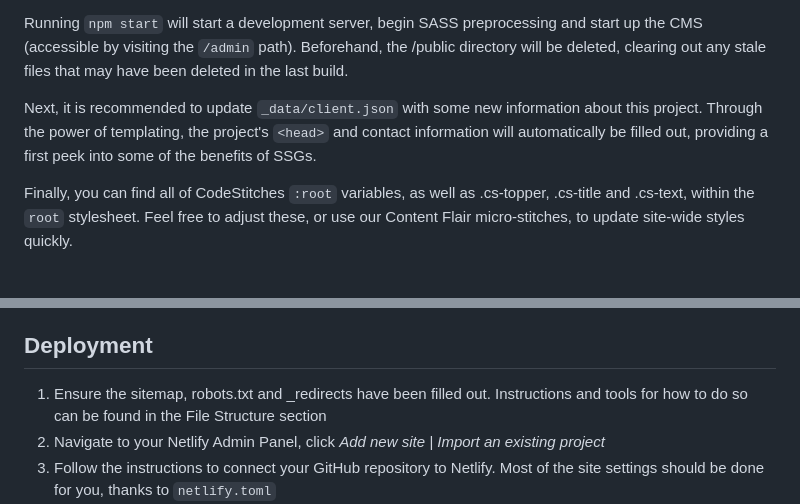
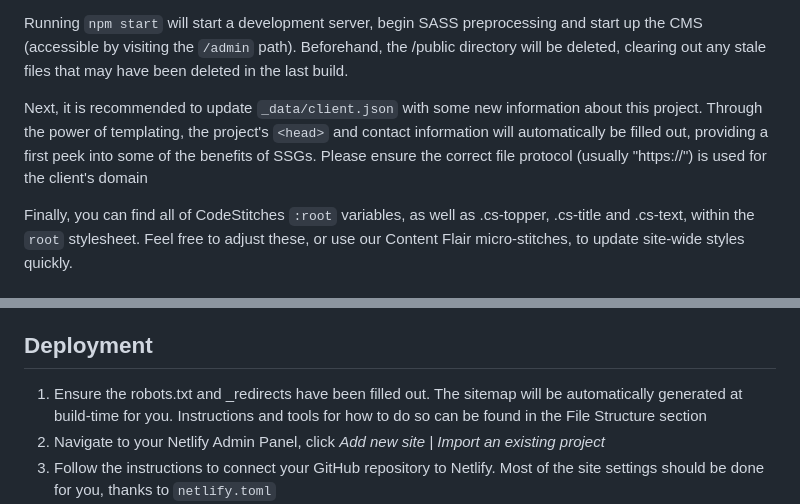
Before and after one commit to CodeStitchOfficial/Intermediate-Website-Kit-SASS, a Markdown page: README.md, 2 parts joined by grey strips. Rendered like a GitHub page.

```diff
--- a/README.md
+++ b/README.md
@@ -132,7 +133,7 @@ Running `npm start` will start a development server, begin SASS preprocessing an
 /public directory will be deleted, clearing out any stale files that may have been deleted in the last build.
 
 Next, it is recommended to update `_data/client.json` with some new information about this project. Through the power of templating, the
-project's `<head>` and contact information will automatically be filled out, providing a first peek into some of the benefits of SSGs.
+project's `<head>` and contact information will automatically be filled out, providing a first peek into some of the benefits of SSGs. Please ensure the correct file protocol (usually "https://") is used for the client's domain
 
 Finally, you can find all of CodeStitches `:root` variables, as well as .cs-topper, .cs-title and .cs-text, within the `root` stylesheet. Feel free to adjust these, or use our Content Flair micro-stitches, to update site-wide styles quickly.
 
@@ -308,7 +312,7 @@ Should you wish to extend the "Featured Articles" functionality to group similar
 
 ## Deployment
 
-1. Ensure the sitemap, robots.txt and \_redirects have been filled out. Instructions and tools for how to do so can be found in the File Structure section
+1. Ensure the robots.txt and \_redirects have been filled out. The sitemap will be automatically generated at build-time for you. Instructions and tools for how to do so can be found in the File Structure section
 2. Navigate to your Netlify Admin Panel, click _Add new site | Import an existing project_
 3. Follow the instructions to connect your GitHub repository to Netlify. Most of the site settings should be done for you, thanks to `netlify.toml`
 4. Once deployed, click on _Identity_ in the top navigation, then click _Enable Identity_
```
Also changed, not shown: other parts of README.md (+9 -5 lines).
